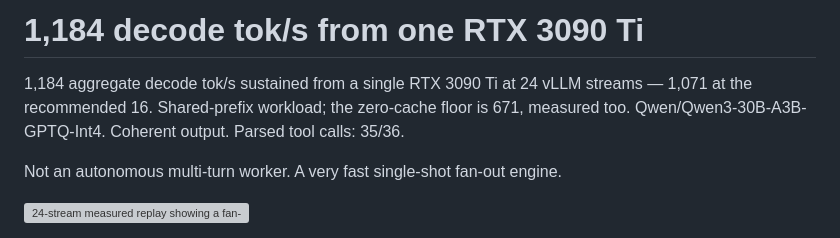
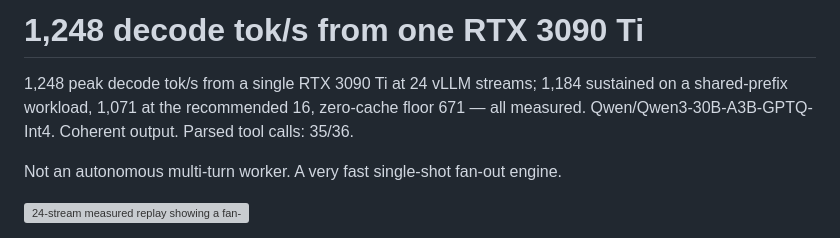
Before and after one commit to svankina/local_agents, a Markdown page: docs/article/2026-06-800-toks-3090.md, the part around the change. Drawn GitHub-style; grey boxes are pictures that could not be loaded.

Commit message:
docs: headline carries the 1,248 measured peak; 1,184 stays the sustained figure
Co-Authored-By: Claude Fable 5 <noreply@anthropic.com>

```diff
--- a/docs/article/2026-06-800-toks-3090.md
+++ b/docs/article/2026-06-800-toks-3090.md
@@ -1,6 +1,6 @@
-# 1,184 decode tok/s from one RTX 3090 Ti
+# 1,248 decode tok/s from one RTX 3090 Ti
 
-1,184 aggregate decode tok/s sustained from a single RTX 3090 Ti at 24 vLLM streams — 1,071 at the recommended 16. Shared-prefix workload; the zero-cache floor is 671, measured too. Qwen/Qwen3-30B-A3B-GPTQ-Int4. Coherent output. Parsed tool calls: 35/36.
+1,248 peak decode tok/s from a single RTX 3090 Ti at 24 vLLM streams; 1,184 sustained on a shared-prefix workload, 1,071 at the recommended 16, zero-cache floor 671 — all measured. Qwen/Qwen3-30B-A3B-GPTQ-Int4. Coherent output. Parsed tool calls: 35/36.
 
 Not an autonomous multi-turn worker. A very fast single-shot fan-out engine.
 
```
